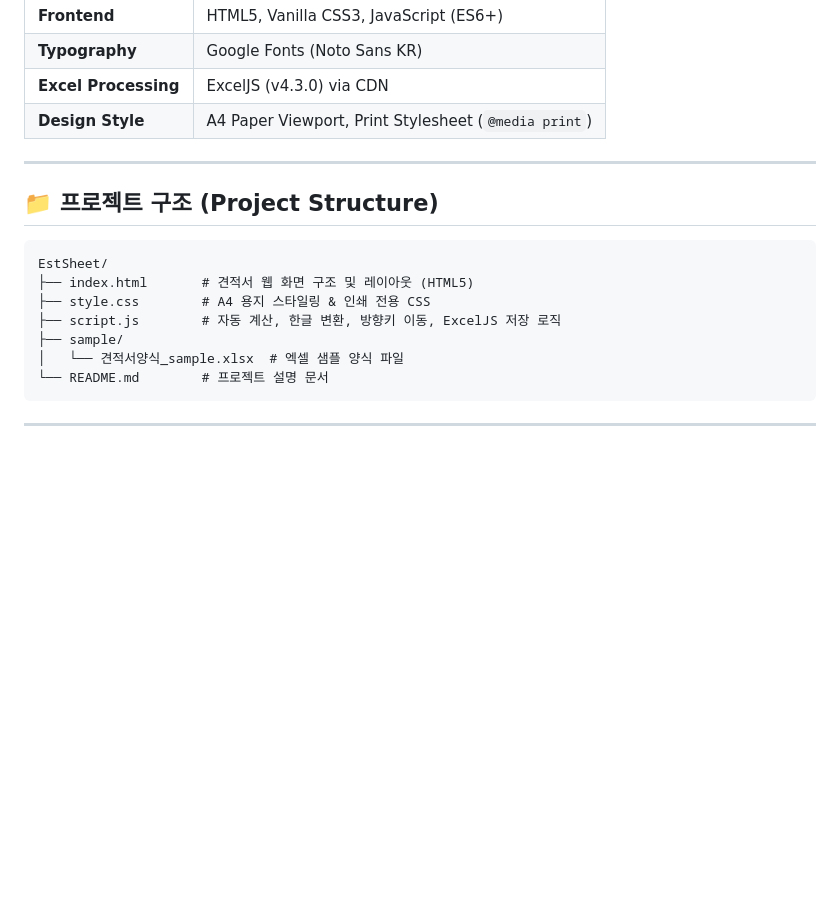
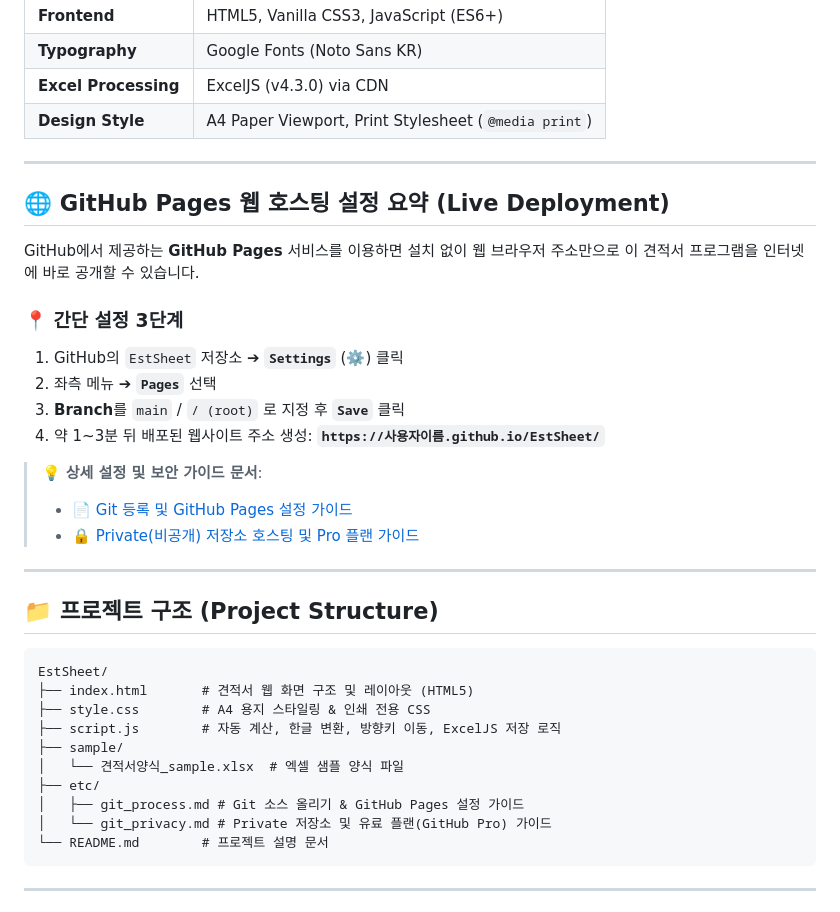
Before and after one commit to lovekhj/EstSheet, a Markdown page: README.md, the part around the change. Rendered like a GitHub page; blank space fills up the shorter version.

Commit message:
웹 호스팅

````diff
--- a/README.md
+++ b/README.md
@@ -46,6 +46,22 @@
 
 ---
 
+## 🌐 GitHub Pages 웹 호스팅 설정 요약 (Live Deployment)
+
+GitHub에서 제공하는 **GitHub Pages** 서비스를 이용하면 설치 없이 웹 브라우저 주소만으로 이 견적서 프로그램을 인터넷에 바로 공개할 수 있습니다.
+
+### 📍 간단 설정 3단계
+1. GitHub의 `EstSheet` 저장소 ➔ **`Settings`** (⚙️) 클릭
+2. 좌측 메뉴 ➔ **`Pages`** 선택
+3. **Branch**를 `main` / `/ (root)` 로 지정 후 **`Save`** 클릭
+4. 약 1~3분 뒤 배포된 웹사이트 주소 생성: **`https://사용자이름.github.io/EstSheet/`**
+
+> 💡 **상세 설정 및 보안 가이드 문서**:
+> - 📄 [Git 등록 및 GitHub Pages 설정 가이드](etc/git_process.md)
+> - 🔒 [Private(비공개) 저장소 호스팅 및 Pro 플랜 가이드](etc/git_privacy.md)
+
+---
+
 ## 📁 프로젝트 구조 (Project Structure)
 
 ```text
@@ -55,6 +71,9 @@ EstSheet/
 ├── script.js        # 자동 계산, 한글 변환, 방향키 이동, ExcelJS 저장 로직
 ├── sample/
 │   └── 견적서양식_sample.xlsx  # 엑셀 샘플 양식 파일
+├── etc/
+│   ├── git_process.md # Git 소스 올리기 & GitHub Pages 설정 가이드
+│   └── git_privacy.md # Private 저장소 및 유료 플랜(GitHub Pro) 가이드
 └── README.md        # 프로젝트 설명 문서
 ```
 
````
